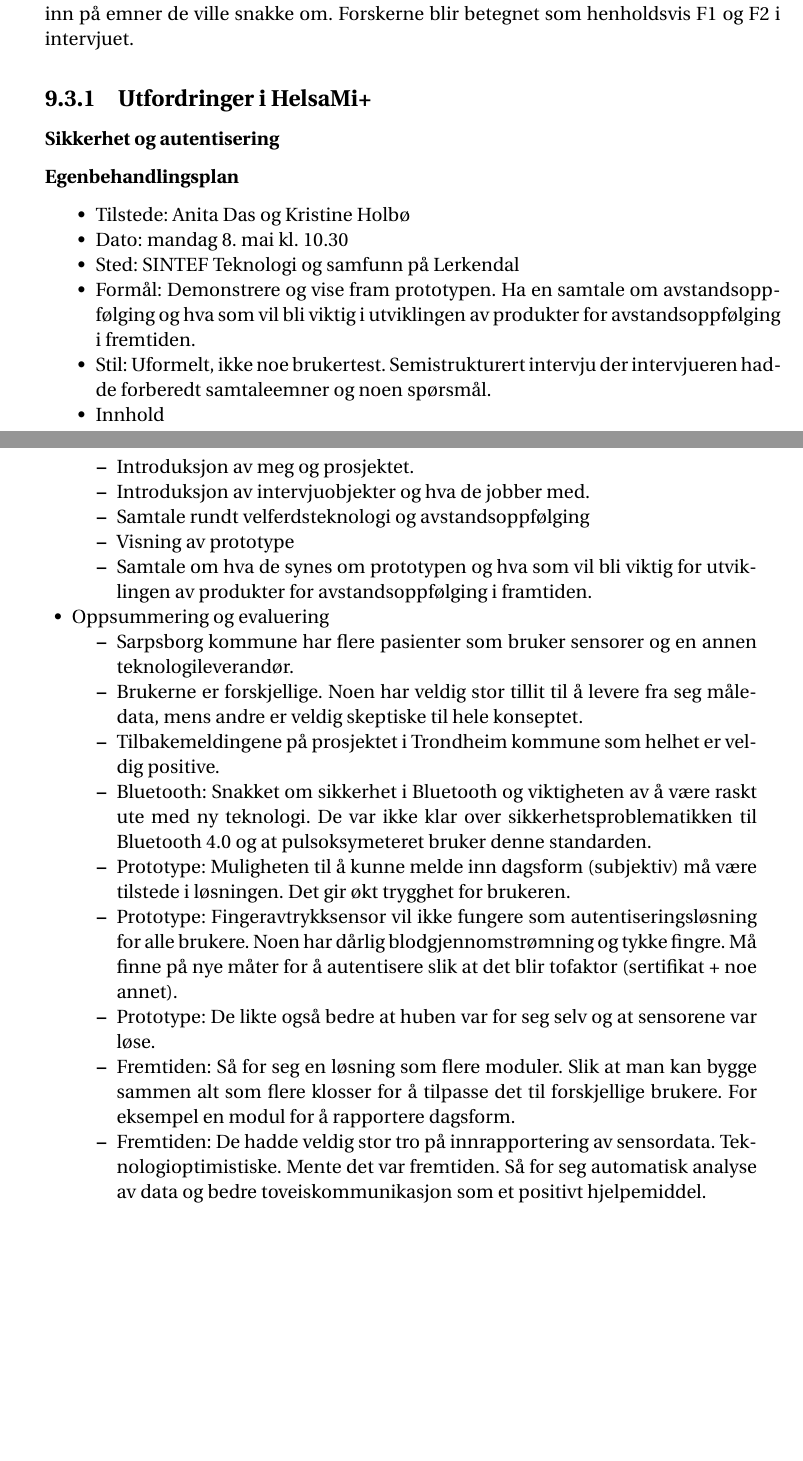
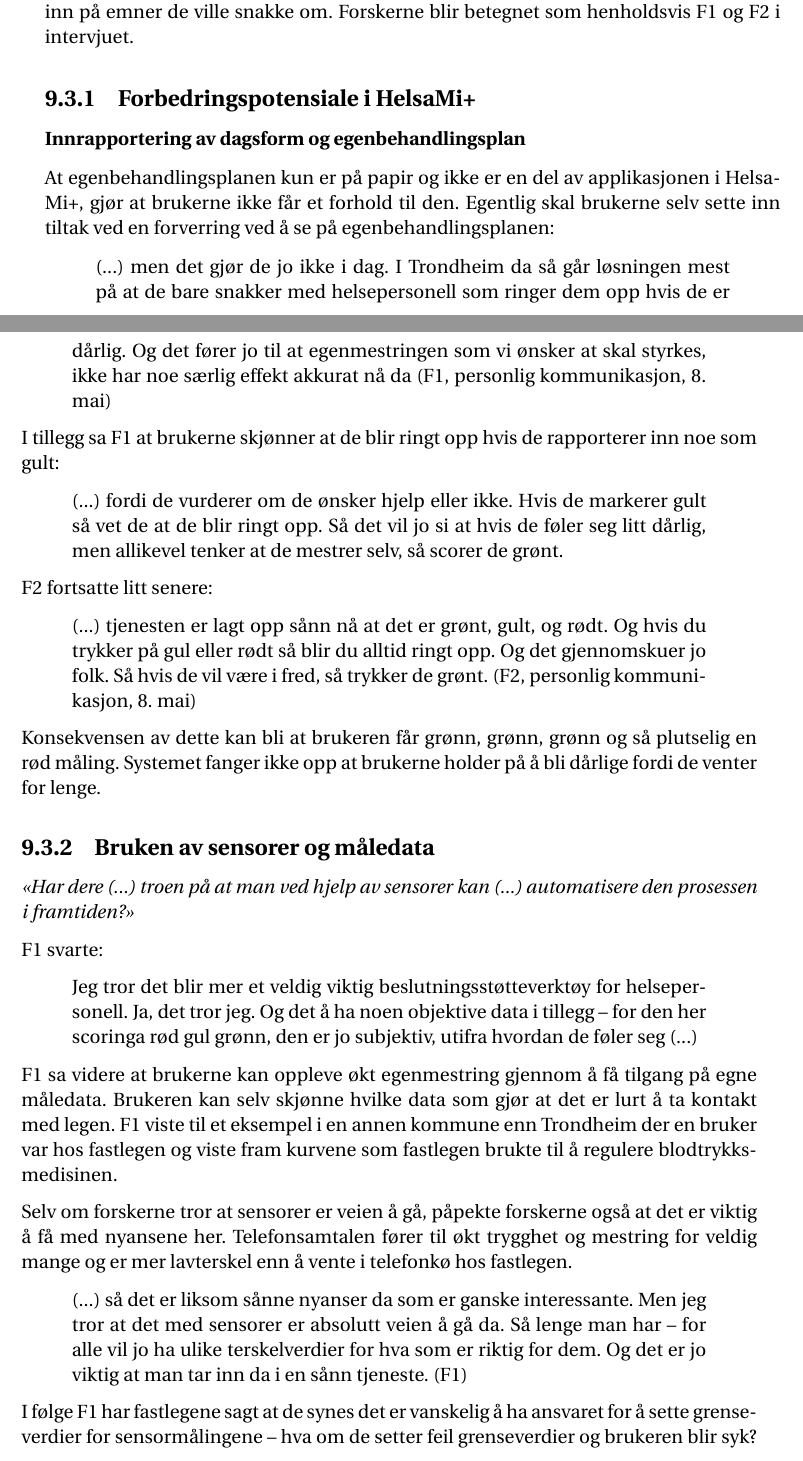
Before and after one commit to andreasdri/thesis, a LaTeX thesis (thesis.tex, which reads content/evaluering1.tex, settings/main.sty): two parts of pages 86 and 87 of 120, joined at a grey line, cut so that both start at the same text, the shorter picture padded with empty space. Compiled offline with pdfLaTeX.

Commit message:
Diff 18. juni

```diff
--- a/content/evaluering1.tex
+++ b/content/evaluering1.tex
@@ -133,11 +133,43 @@
 de ville snakke om.
 Forskerne blir betegnet som henholdsvis F1 og F2 i intervjuet.
 
-\subsection{Utfordringer i HelsaMi+}
+\subsection{Forbedringspotensiale i HelsaMi+}
 
-\subsubsection{Sikkerhet og autentisering}
-\subsubsection{Egenbehandlingsplan}
+%\subsubsection{Sikkerhet og autentisering}
+\subsubsection{Innrapportering av dagsform og egenbehandlingsplan}
+At egenbehandlingsplanen kun er på papir og ikke er en del av applikasjonen i HelsaMi+, gjør at brukerne ikke
+får et forhold til den. Egentlig skal brukerne selv sette inn tiltak ved en forverring ved å se på
+egenbehandlingsplanen:
+\blockquote[F1, personlig kommunikasjon, 8. mai]{(...) men det gjør de jo ikke i dag. I Trondheim da så går løsningen mest
+    på at de bare snakker med helsepersonell som ringer dem opp hvis de
+er dårlig. Og det fører jo til at egenmestringen som vi ønsker at skal styrkes, ikke har noe særlig effekt akkurat nå da}
 
+I tillegg sa F1 at brukerne skjønner at de blir ringt opp hvis de rapporterer inn noe som gult: \blockquote{(...) fordi de vurderer om de ønsker hjelp eller ikke.
+    Hvis de markerer gult så vet de at de blir ringt opp. Så det vil jo si at hvis de føler seg litt dårlig, men allikevel tenker at de mestrer selv,
+så scorer de grønt.}
+F2 fortsatte litt senere: \blockquote[F2, personlig kommunikasjon, 8. mai]{(...) tjenesten er lagt opp sånn nå at det er grønt, gult, og rødt. Og
+hvis du trykker på gul eller rødt så blir du alltid ringt opp. Og det gjennomskuer jo folk. Så hvis de vil være i fred, så trykker de grønt.}
+Konsekvensen av dette kan bli at brukeren får grønn, grønn, grønn og så plutselig en rød måling. Systemet fanger ikke opp at brukerne holder på å bli
+dårlige fordi de venter for lenge.
+
+
+\subsection{Bruken av sensorer og måledata}
+\textit{«Har dere (...) troen på at man ved hjelp av sensorer kan (...) automatisere den prosessen i framtiden?»}
+
+F1 svarte: \blockquote{Jeg tror det blir mer et veldig viktig beslutningsstøtteverktøy for helsepersonell. Ja, det tror jeg. Og det å ha noen objektive data i tillegg --
+for den her scoringa rød gul grønn, den er jo subjektiv, utifra hvordan de føler seg (...)}
+F1 sa videre at brukerne kan oppleve økt egenmestring gjennom å få tilgang på egne måledata. Brukeren kan selv skjønne hvilke data som gjør at det er lurt å
+ta kontakt med legen. F1 viste til et eksempel i en annen kommune enn Trondheim der en bruker var hos fastlegen og viste fram kurvene som
+fastlegen brukte til å regulere blodtrykksmedisinen.
+
+Selv om forskerne tror at sensorer er veien å gå, påpekte forskerne også at det er viktig å få med nyansene her.
+Telefonsamtalen fører til økt trygghet og mestring for veldig mange og er mer lavterskel enn å vente i telefonkø hos
+fastlegen. \blockquote[F1]{(...) så det er liksom sånne nyanser da som er ganske interessante. Men jeg tror at det med sensorer er absolutt veien å gå da. Så lenge man
+har -- for alle vil jo ha ulike terskelverdier for hva som er riktig for dem. Og det er jo viktig at man tar inn da i en sånn tjeneste.}
+I følge F1 har fastlegene sagt at de synes det er vanskelig å ha ansvaret for å sette grenseverdier
+for sensormålingene -- hva om de setter feil grenseverdier og brukeren blir syk?
+
+\iffalse
 
 \begin{itemize}
 \tightlist
--- a/settings/main.sty
+++ b/settings/main.sty
@@ -16,7 +16,7 @@
 \usepackage[english, main=norsk]{babel}
 \usepackage{parskip}
 
-\usepackage{csquotes}
+\usepackage[thresholdtype=words, threshold=40]{csquotes}
 \usepackage{caption}
 \usepackage{subcaption}
 
```
Also changed, not shown: content/evaluering1.tex (7 more changed lines).
